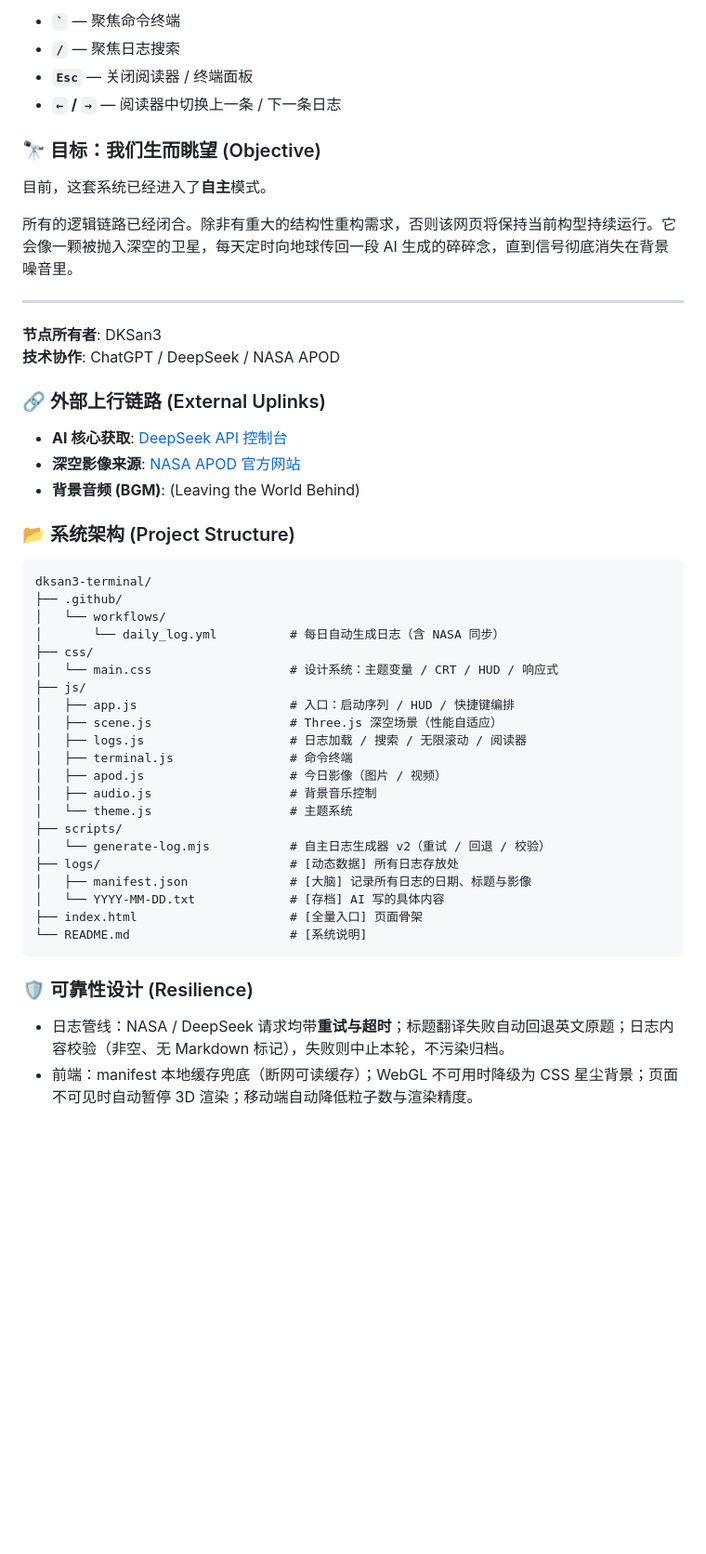
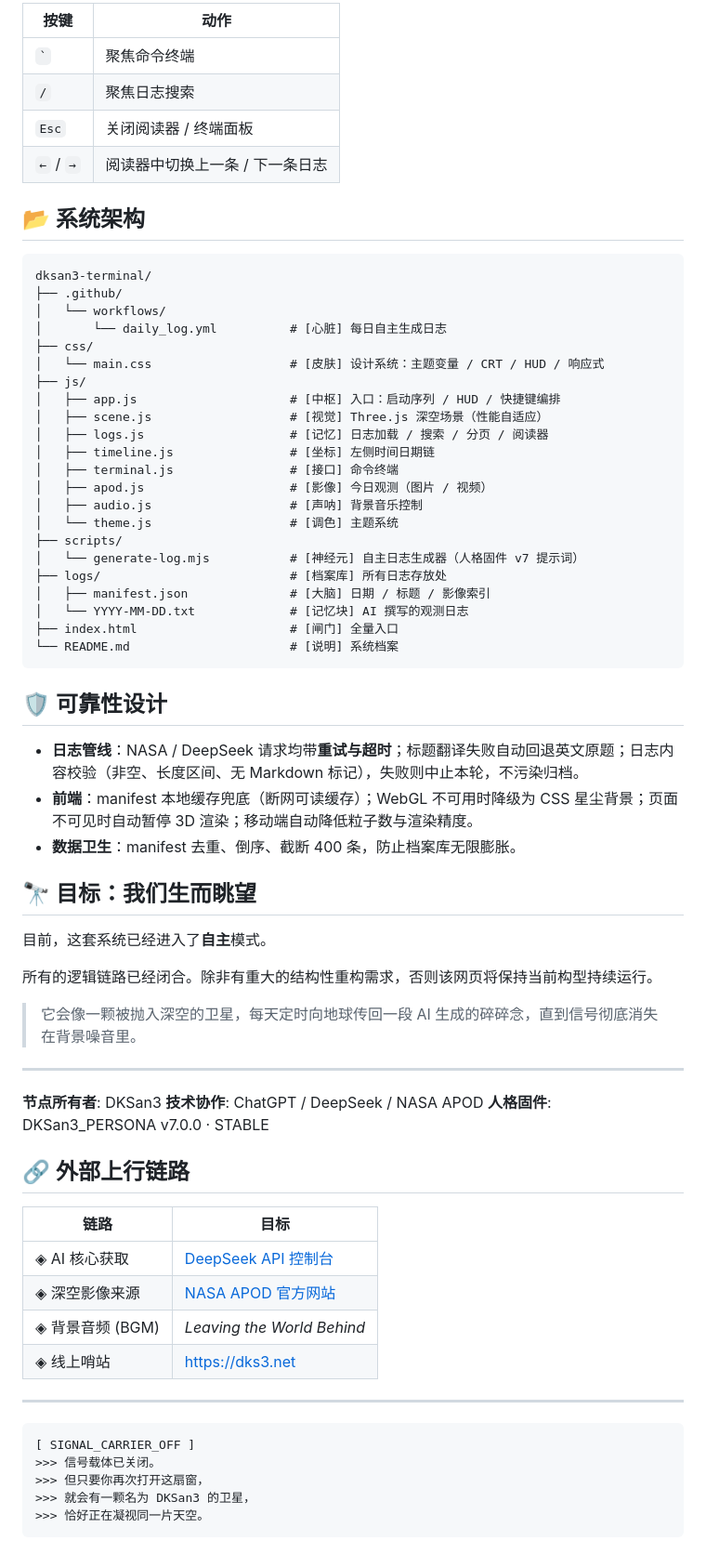
Before and after one commit to DerekH-233/DKSan3_Terminal, a Markdown page: README.md, the part around one of its changes. Shown at 93% size. GitHub-like rendering; blank space fills up the shorter version.

Commit message:
README 升级为系统档案：ASCII 横幅 + 观察员档案 + 功能矩阵
- 终端引导开场（BIOS 启动序列风格）
- 新增观察员档案表（人格固件 v7 / 感知协议 / 值守周期）
- 功能矩阵化、架构树标注系统角色（[中枢]/[记忆]/[神经元]）
- 加入升级情境叙事与信号消失寄语收尾

````diff
--- a/README.md
+++ b/README.md
@@ -50,55 +115,73 @@
 
-*   **`` ` ``** — 聚焦命令终端
-*   **`/`** — 聚焦日志搜索
-*   **`Esc`** — 关闭阅读器 / 终端面板
-*   **`←` / `→`** — 阅读器中切换上一条 / 下一条日志
+| 按键 | 动作 |
+|---|---|
+| `` ` `` | 聚焦命令终端 |
+| `/` | 聚焦日志搜索 |
+| `Esc` | 关闭阅读器 / 终端面板 |
+| `←` / `→` | 阅读器中切换上一条 / 下一条日志 |
 
-### 🔭 目标：我们生而眺望 (Objective)
+## 📂 系统架构
+
+```text
+dksan3-terminal/
+├── .github/
+│   └── workflows/
+│       └── daily_log.yml          # [心脏] 每日自主生成日志
+├── css/
+│   └── main.css                   # [皮肤] 设计系统：主题变量 / CRT / HUD / 响应式
+├── js/
+│   ├── app.js                     # [中枢] 入口：启动序列 / HUD / 快捷键编排
+│   ├── scene.js                   # [视觉] Three.js 深空场景（性能自适应）
+│   ├── logs.js                    # [记忆] 日志加载 / 搜索 / 分页 / 阅读器
+│   ├── timeline.js                # [坐标] 左侧时间日期链
+│   ├── terminal.js                # [接口] 命令终端
+│   ├── apod.js                    # [影像] 今日观测（图片 / 视频）
+│   ├── audio.js                   # [声呐] 背景音乐控制
+│   └── theme.js                   # [调色] 主题系统
+├── scripts/
+│   └── generate-log.mjs           # [神经元] 自主日志生成器（人格固件 v7 提示词）
+├── logs/                          # [档案库] 所有日志存放处
+│   ├── manifest.json              # [大脑] 日期 / 标题 / 影像索引
+│   └── YYYY-MM-DD.txt             # [记忆块] AI 撰写的观测日志
+├── index.html                     # [闸门] 全量入口
+└── README.md                      # [说明] 系统档案
+```
+
+## 🛡️ 可靠性设计
+
+* **日志管线**：NASA / DeepSeek 请求均带**重试与超时**；标题翻译失败自动回退英文原题；日志内容校验（非空、长度区间、无 Markdown 标记），失败则中止本轮，不污染归档。
+* **前端**：manifest 本地缓存兜底（断网可读缓存）；WebGL 不可用时降级为 CSS 星尘背景；页面不可见时自动暂停 3D 渲染；移动端自动降低粒子数与渲染精度。
+* **数据卫生**：manifest 去重、倒序、截断 400 条，防止档案库无限膨胀。
+
+## 🔭 目标：我们生而眺望
 
 目前，这套系统已经进入了**自主**模式。
 
-所有的逻辑链路已经闭合。除非有重大的结构性重构需求，否则该网页将保持当前构型持续运行。它会像一颗被抛入深空的卫星，每天定时向地球传回一段 AI 生成的碎碎念，直到信号彻底消失在背景噪音里。
+所有的逻辑链路已经闭合。除非有重大的结构性重构需求，否则该网页将保持当前构型持续运行。
+
+> 它会像一颗被抛入深空的卫星，每天定时向地球传回一段 AI 生成的碎碎念，直到信号彻底消失在背景噪音里。
 
 ---
 
 **节点所有者**: DKSan3
 **技术协作**: ChatGPT / DeepSeek / NASA APOD
+**人格固件**: DKSan3_PERSONA v7.0.0 · STABLE
 
+## 🔗 外部上行链路
 
-### 🔗 外部上行链路 (External Uplinks)
+| 链路 | 目标 |
+|---|---|
+| ◈ AI 核心获取 | [DeepSeek API 控制台](https://platform.deepseek.com/) |
+| ◈ 深空影像来源 | [NASA APOD 官方网站](https://apod.nasa.gov/apod/astropix.html) |
+| ◈ 背景音频 (BGM) | *Leaving the World Behind* |
+| ◈ 线上哨站 | https://dks3.net |
 
-*   **AI 核心获取**: [DeepSeek API 控制台](https://platform.deepseek.com/)
-*   **深空影像来源**: [NASA APOD 官方网站](https://apod.nasa.gov/apod/astropix.html)
-*   **背景音频 (BGM)**: (Leaving the World Behind)
+---
 
-
-### 📂 系统架构 (Project Structure)
-
-```text
-dksan3-terminal/
-├── .github/
-│   └── workflows/
-│       └── daily_log.yml          # 每日自动生成日志（含 NASA 同步）
-├── css/
-│   └── main.css                   # 设计系统：主题变量 / CRT / HUD / 响应式
-├── js/
-│   ├── app.js                     # 入口：启动序列 / HUD / 快捷键编排
-│   ├── scene.js                   # Three.js 深空场景（性能自适应）
-│   ├── logs.js                    # 日志加载 / 搜索 / 无限滚动 / 阅读器
-│   ├── terminal.js                # 命令终端
-│   ├── apod.js                    # 今日影像（图片 / 视频）
-│   ├── audio.js                   # 背景音乐控制
-│   └── theme.js                   # 主题系统
-├── scripts/
-│   └── generate-log.mjs           # 自主日志生成器 v2（重试 / 回退 / 校验）
-├── logs/                          # [动态数据] 所有日志存放处
-│   ├── manifest.json              # [大脑] 记录所有日志的日期、标题与影像
-│   └── YYYY-MM-DD.txt             # [存档] AI 写的具体内容
-├── index.html                     # [全量入口] 页面骨架
-└── README.md                      # [系统说明]
 ```
-
-### 🛡️ 可靠性设计 (Resilience)
-
-*   日志管线：NASA / DeepSeek 请求均带**重试与超时**；标题翻译失败自动回退英文原题；日志内容校验（非空、无 Markdown 标记），失败则中止本轮，不污染归档。
-*   前端：manifest 本地缓存兜底（断网可读缓存）；WebGL 不可用时降级为 CSS 星尘背景；页面不可见时自动暂停 3D 渲染；移动端自动降低粒子数与渲染精度。
+[ SIGNAL_CARRIER_OFF ]
+>>> 信号载体已关闭。
+>>> 但只要你再次打开这扇窗，
+>>> 就会有一颗名为 DKSan3 的卫星，
+>>> 恰好正在凝视同一片天空。
+```
````
Also changed, not shown: other parts of README.md (+86 -21 lines).
